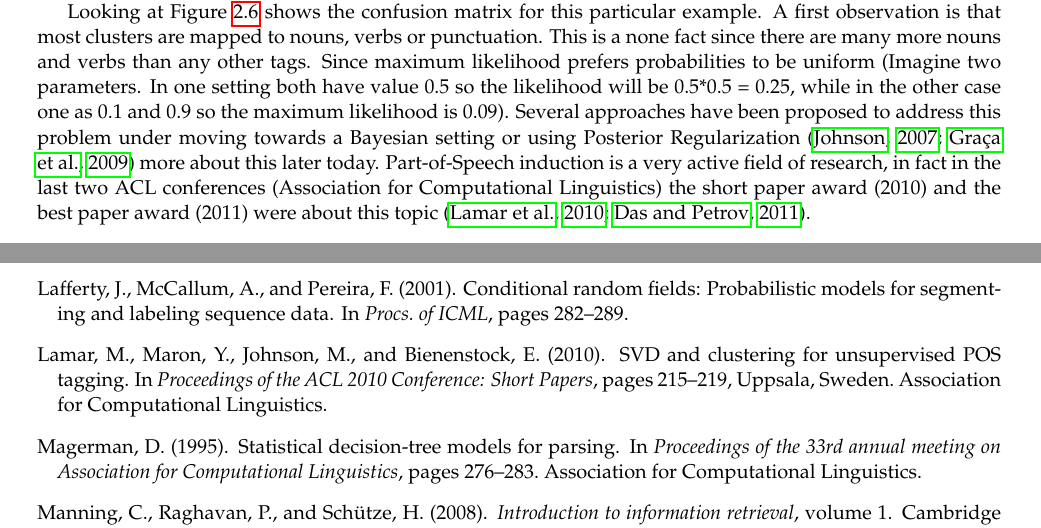
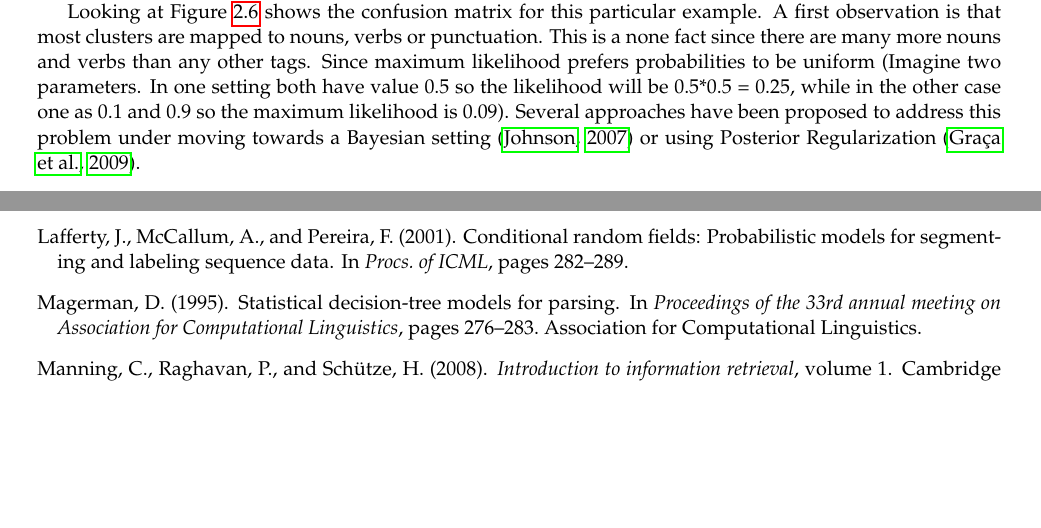
Before and after one commit to LxMLS/lxmls-guide, a LaTeX thesis (guide.tex, which reads pages/sequences/pos-induction.tex): two parts of pages 59 and 86 of 87, joined at a grey line, cut so that both start at the same text, the shorter picture padded with empty space. Compiled offline with pdfLaTeX.

Commit message:
removed small sentence about afternoon lecture

```diff
--- a/pages/sequences/pos-induction.tex
+++ b/pages/sequences/pos-induction.tex
@@ -80,9 +80,10 @@ A first observation is that most clusters are mapped to nouns, verbs or punctuat
 This is a none fact since there are many more nouns and verbs than any other tags. Since maximum likelihood prefers probabilities
 to be uniform (Imagine two parameters. In one setting both have value 0.5 so the likelihood will be 0.5*0.5 = 0.25,
 while in the other case one as 0.1 and 0.9 so the maximum likelihood is 0.09). Several approaches have been proposed to
-address this problem under moving towards a Bayesian setting or using
-Posterior Regularization \citep{johnson2007dtf,graca2009nips} more about this later today.
-Part-of-Speech induction is a very active field of research, in fact in the last two ACL conferences (Association for Computational Linguistics) the short paper award (2010) and the best paper award (2011) were about this topic~\citep{lamar-EtAl:2010:Short,das-petrov:2011:ACL-HLT2011}.
+address this problem under moving towards a Bayesian setting \citep{johnson2007dtf} or using
+Posterior Regularization \citep{graca2009nips}.
+%more about this later today.
+%Part-of-Speech induction is a very active field of research, in fact in the last two ACL conferences (Association for Computational Linguistics) the short paper award (2010) and the best paper award (2011) were about this topic~\citep{lamar-EtAl:2010:Short,das-petrov:2011:ACL-HLT2011}.
 
 
 
```
